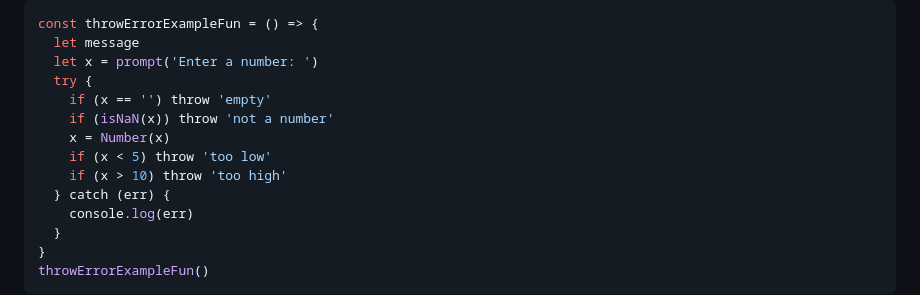
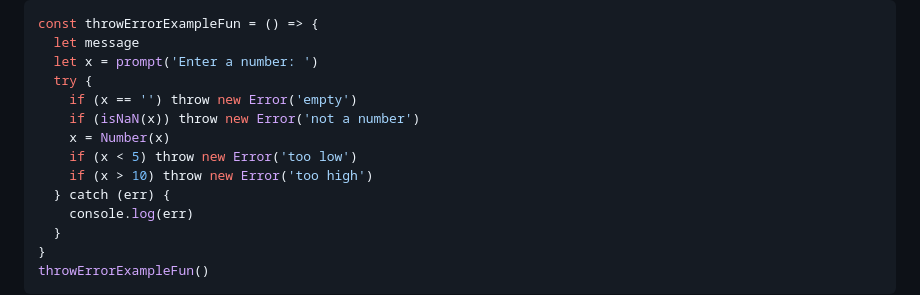
Before and after one commit to groggy7/javascript-exercises, a Markdown page: day 14/README.md, the part around the change. GitHub-like rendering.

```diff
--- a/day 14/README.md
+++ b/day 14/README.md
@@ -83,11 +83,11 @@ const throwErrorExampleFun = () => {
   let message
   let x = prompt('Enter a number: ')
   try {
-    if (x == '') throw 'empty'
-    if (isNaN(x)) throw 'not a number'
+    if (x == '') throw new Error('empty')
+    if (isNaN(x)) throw new Error('not a number')
     x = Number(x)
-    if (x < 5) throw 'too low'
-    if (x > 10) throw 'too high'
+    if (x < 5) throw new Error('too low')
+    if (x > 10) throw new Error('too high')
   } catch (err) {
     console.log(err)
   }
```
